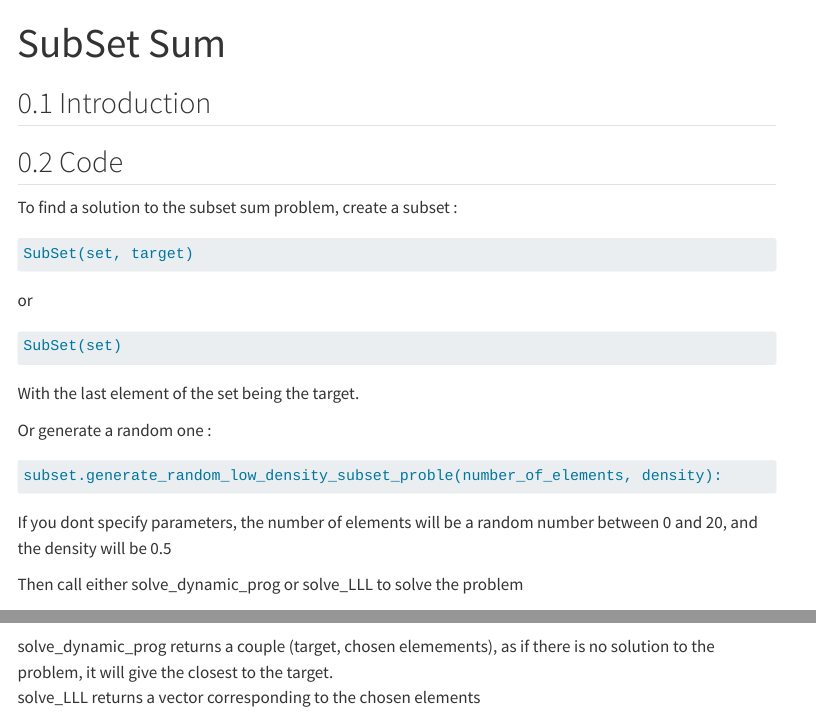
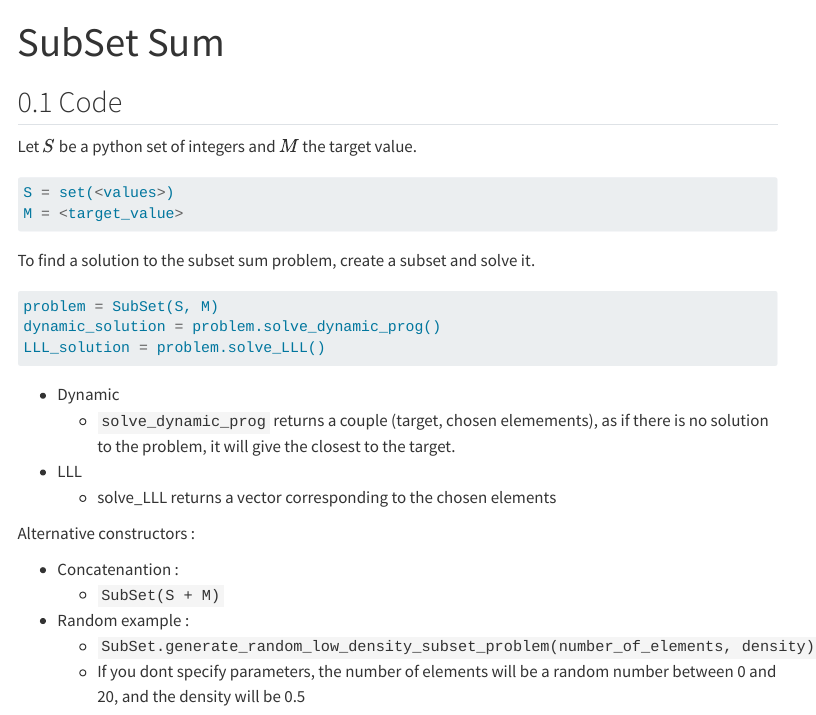
Before and after one commit to Ophiase/Algorithmic-Project-IFEBY270, a Quarto document (web/subset_sum.qmd): the page in a window 1100 px wide, from its top, and a second part further down, joined at a grey line. Rendered offline with R 4.5, knitr and Pandoc in place of Quarto, with nearby package versions; some code elsewhere in the file could not run offline; menus at the side of the page are left out.

Commit message:
fixed .qmd

````diff
--- a/web/subset_sum.qmd
+++ b/web/subset_sum.qmd
@@ -2,33 +2,34 @@
 title: SubSet Sum
 ---
 
-## Introduction
-
 ## Code
 
-To find a solution to the subset sum problem, create a subset :
+Let $S$ be a python set of integers and $M$  the target value.
+```python
+S = set(<values>)
+M = <target_value>
+```
+
+To find a solution to the subset sum problem, create a subset and solve it.
 
 ```python
-SubSet(set, target)
+problem = SubSet(S, M)
+dynamic_solution = problem.solve_dynamic_prog()
+LLL_solution = problem.solve_LLL()
 ```
 
-or
+* Dynamic
+    * `solve_dynamic_prog` returns a couple (target, chosen elemements), as if there is no solution to the problem, it will give the closest to the target.\
+* LLL
+    * solve_LLL returns a vector corresponding to the chosen elements
 
-```python
-SubSet(set)
-```
+Alternative constructors :
 
-With the last element of the set being the target. \
-
-Or generate a random one :
-
-```python
-subset.generate_random_low_density_subset_proble(number_of_elements, density):
-```
-
-If you dont specify parameters, the number of elements will be a random number between 0 and 20, and the density will be 0.5\
-
-Then call either solve_dynamic_prog or solve_LLL to solve the problem
+* Concatenantion :
+    * `SubSet(S + M)`
+* Random example :
+    * `SubSet.generate_random_low_density_subset_problem(number_of_elements, density)`
+    * If you dont specify parameters, the number of elements will be a random number between 0 and 20, and the density will be 0.5
 
 ### Examples
 
@@ -50,3 +52 @@ print(LLL_solution)
 ```
-solve_dynamic_prog returns a couple (target, chosen elemements), as if there is no solution to the problem, it will give the closest to the target.\
-solve_LLL returns a vector corresponding to the chosen elements
````
Also changed, not shown: web/subset_sum.qmd (7 more changed lines).
